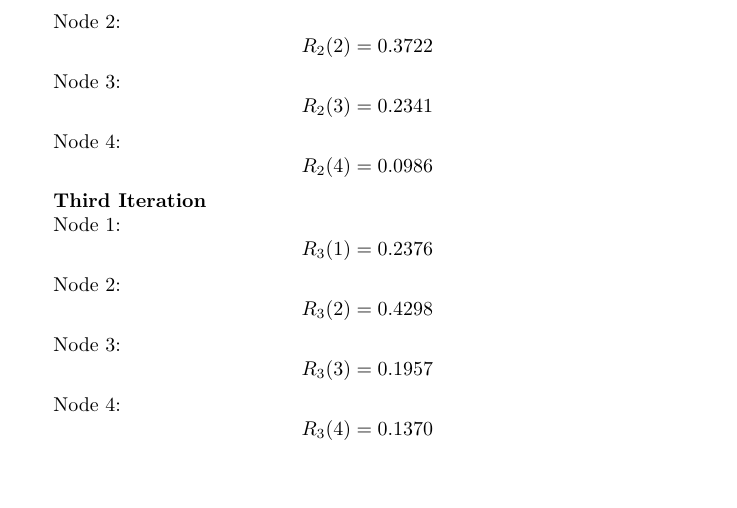
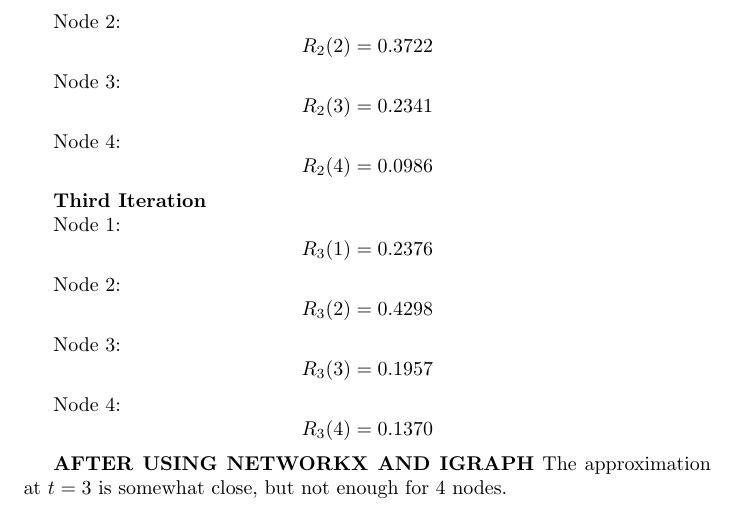
Before and after one commit to yanjia-c/infsci610-hw6, a LaTeX document (q4/First3Iter.tex): part of the page, cut so that both start at the same text, the shorter picture padded with empty space. Compiled offline with pdfLaTeX.

```diff
--- a/q4/First3Iter.tex
+++ b/q4/First3Iter.tex
@@ -55,6 +55,9 @@
 $$R_{3}(4) = 0.1370$$
 
 
+\textbf{AFTER USING NETWORKX AND IGRAPH}
+The approximation at $t = 3$ is somewhat close, but not enough for 4 nodes.
+
 \end{document}
 
 %%% Local Variables:
```
Also changed, not shown: q4/First3Iter.pdf, 1 other file.
